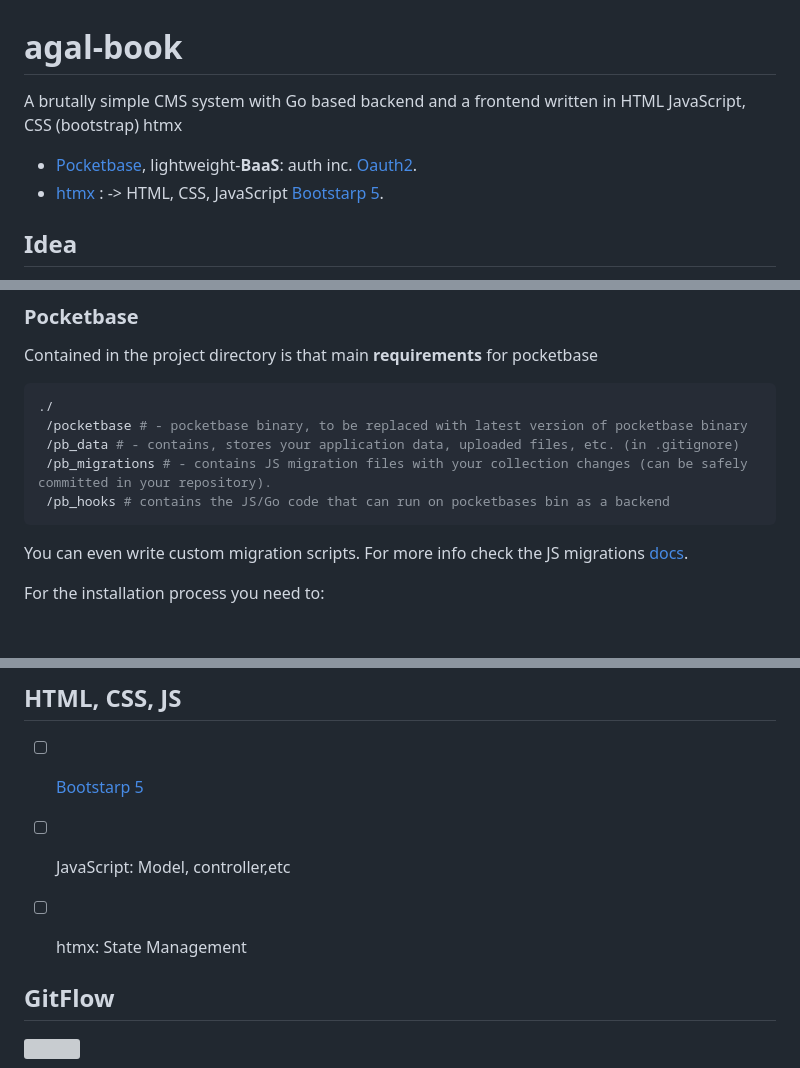
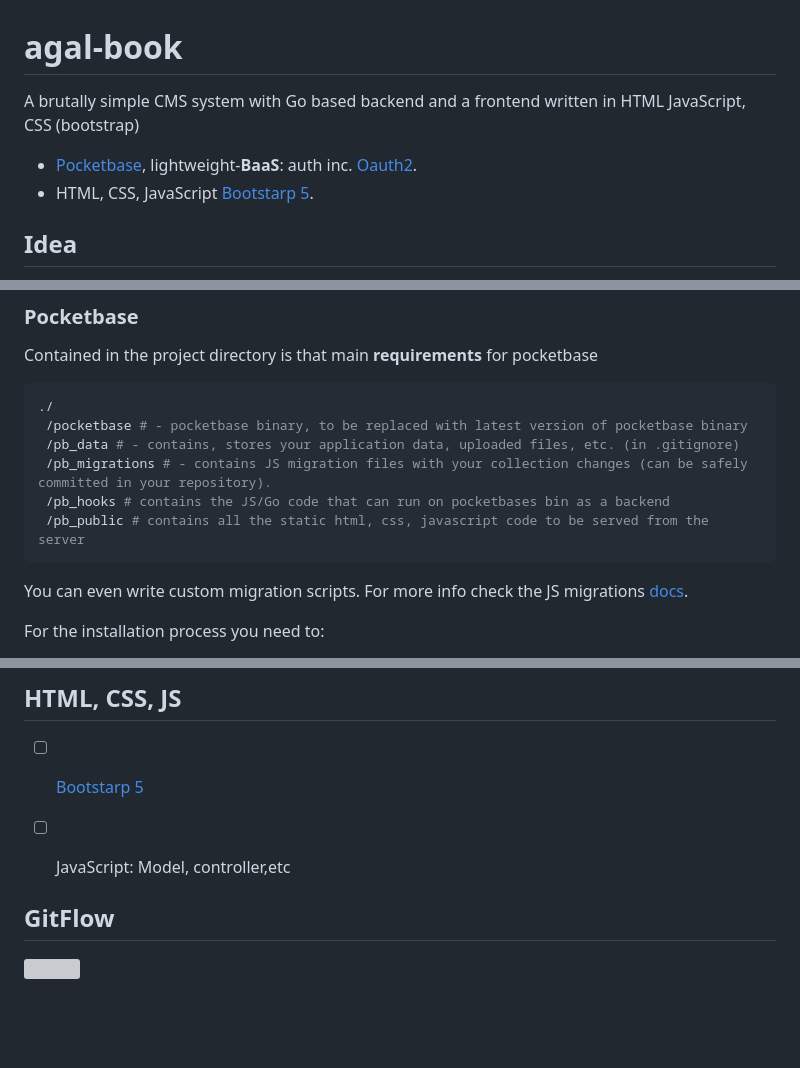
Before and after one commit to Trojanzaro/agal-book, a Markdown page: README.md, 3 parts joined by grey strips. GitHub-like rendering; blank space fills up the shorter version; grey boxes are pictures that could not be loaded.

````diff
--- a/README.md
+++ b/README.md
@@ -1,7 +1,7 @@
 # agal-book
-A brutally simple CMS system with Go based backend and a frontend written in HTML JavaScript, CSS (bootstrap) htmx
+A brutally simple CMS system with Go based backend and a frontend written in HTML JavaScript, CSS (bootstrap)
 + [Pocketbase](https://pocketbase.io/), lightweight-**BaaS**: auth inc. [Oauth2](https://datatracker.ietf.org/doc/html/rfc6749).
-+ [htmx](https://htmx.org/) : -> HTML, CSS, JavaScript [Bootstarp 5](https://getbootstrap.com/docs/5.3/getting-started/introduction/).
++ HTML, CSS, JavaScript [Bootstarp 5](https://getbootstrap.com/docs/5.3/getting-started/introduction/).
 
 
 
@@ -26,6 +26,7 @@ Contained in the project directory is that main **requirements** for pocketbase
  /pb_data # - contains, stores your application data, uploaded files, etc. (in .gitignore)
  /pb_migrations # - contains JS migration files with your collection changes (can be safely committed in your repository).
  /pb_hooks # contains the JS/Go code that can run on pocketbases bin as a backend
+ /pb_public # contains all the static html, css, javascript code to be served from the server
 ```
 You can even write custom migration scripts. For more info check the JS migrations [docs](https://pocketbase.io/docs/js-migrations).
 
@@ -107,7 +106,6 @@ Information about the User Interface/experience/design/development
 ## HTML, CSS, JS
 - [ ] [Bootstarp 5](https://getbootstrap.com/docs/5.3/getting-started/introduction/)
 - [ ] JavaScript: Model, controller,etc
-- [ ] htmx: State Management
 
 
 ## GitFlow
````
Also changed, not shown: other parts of README.md (+2 -4 lines).
